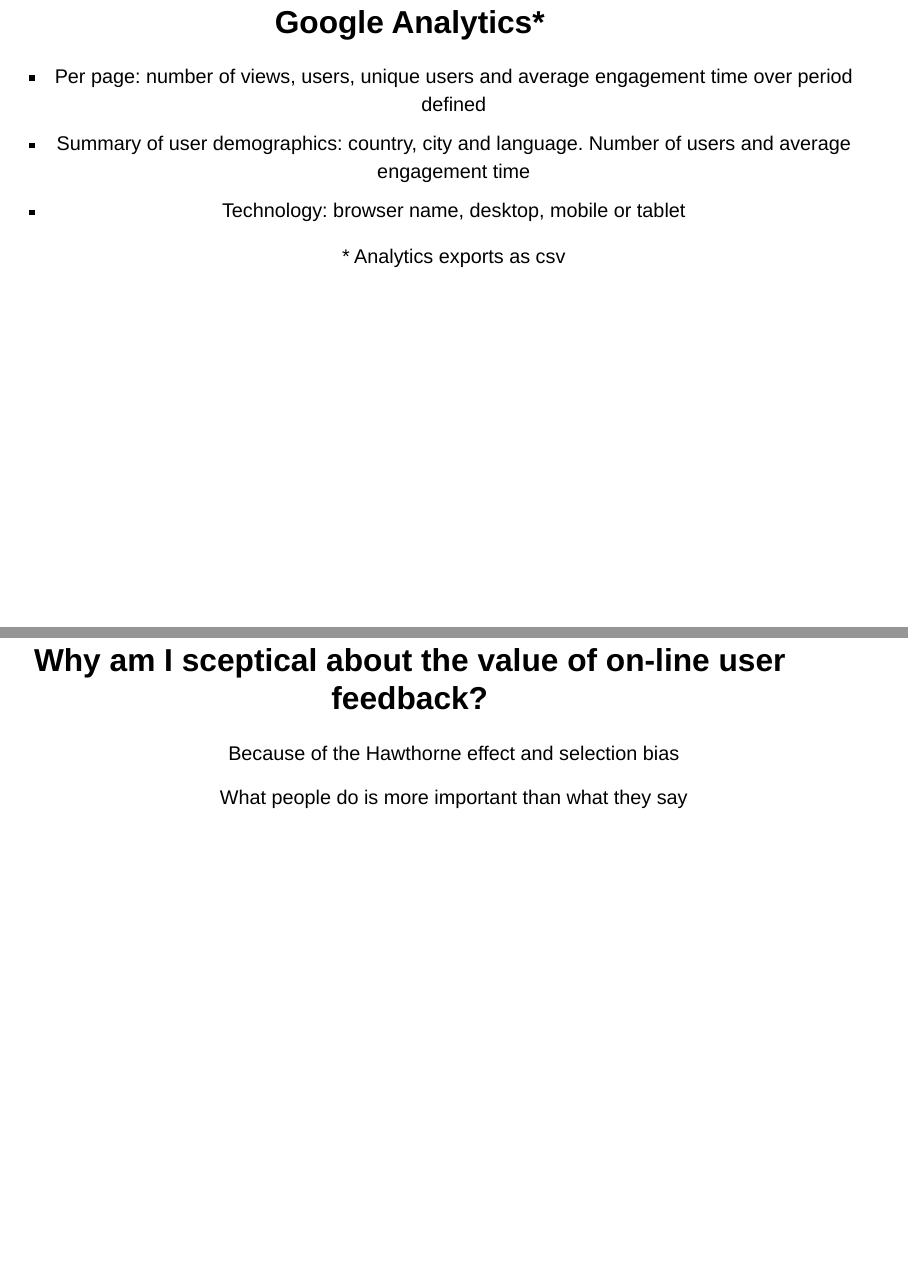
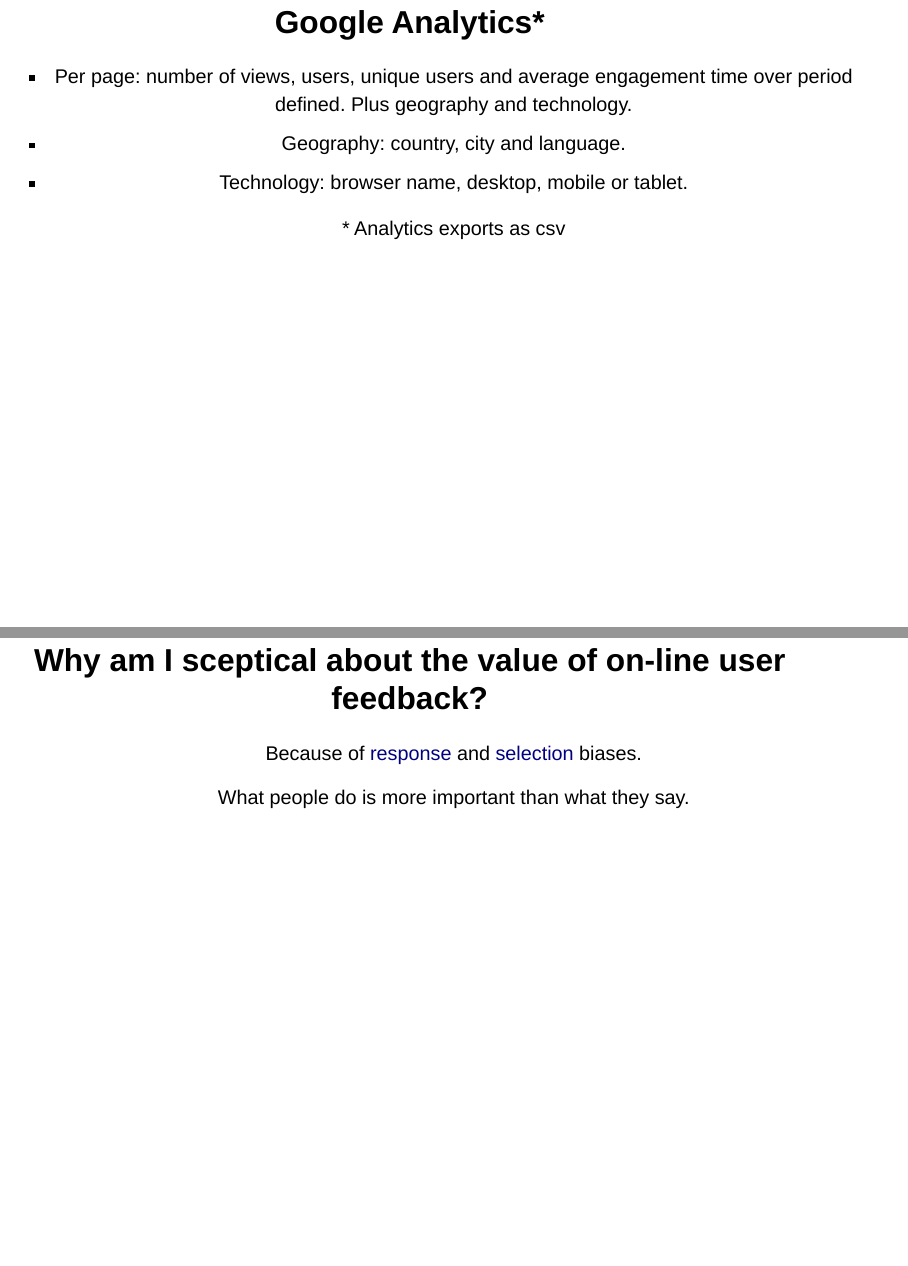
Before and after one commit to ab604/learning-objects-review-2024-01-22, a Quarto document (index.qmd): pages 14 and 18 of 20, joined at a grey line. Rendered offline with R 4.5, knitr and Pandoc in place of Quarto, with nearby package versions; drawn as Slidy slides in place of the format the file asks for.

Commit message:
amend analytics and feedback slides

```diff
--- a/index.qmd
+++ b/index.qmd
@@ -81,9 +81,9 @@
 
 ## Google Analytics[\*]{.highlight} {.center}
 
--   [Per page:]{.vonrestoff} number of views, users, unique users and average engagement time over period defined
--   [Summary of user demographics:]{.vonrestoff} country, city and language. Number of users and average engagement time
--   [Technology:]{.vonrestoff} browser name, desktop, mobile or tablet
+-   [Per page:]{.vonrestoff} number of views, users, unique users and average engagement time over period defined. Plus geography and technology.
+-   [Geography:]{.vonrestoff} country, city and language.
+-   [Technology:]{.vonrestoff} browser name, desktop, mobile or tablet.
 
 [[\*]{.highlight} Analytics exports as csv]{.small}
 
@@ -106,9 +106,9 @@
 
 ## Why am I sceptical about the value of on-line user feedback? {.center}
 
-Because of the [Hawthorne effect]{.vonrestoff} and [selection bias]{.vonrestoff}
+Because of [response](https://en.wikipedia.org/wiki/Response_bias) and [selection](https://en.wikipedia.org/wiki/Selection_bias) biases.
 
-What people do is more important than what they say
+What people do is more important than what they say.
 
 ## Don't do unnecessary work {.center}
 
```
Also changed, not shown: index.qmd (6 more changed lines), 1 other file.
